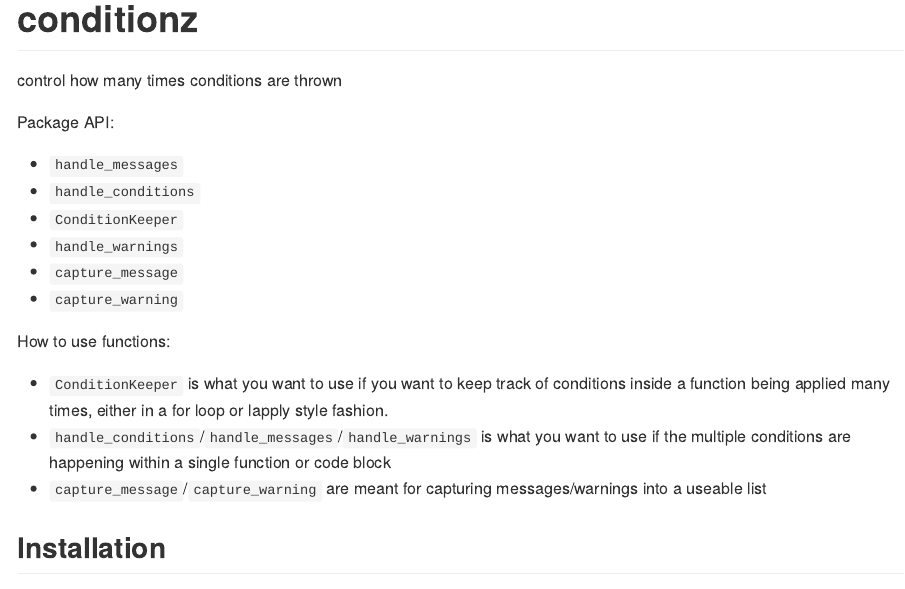
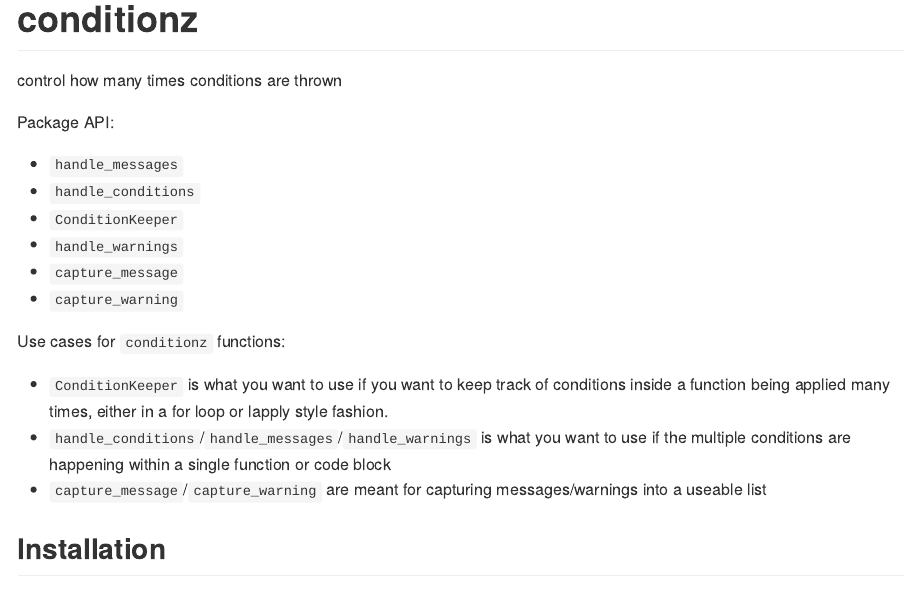
Before and after one commit to ropensci-archive/conditionz, an R Markdown document (README.Rmd): the page in a window 1100 px wide, from its top. The pictures show the output file README.md that the author committed with the source, drawn offline in the style of GitHub; badge pictures from the web are left out.

Commit message:
remove commented out code, update readme

````diff
--- a/README.Rmd
+++ b/README.Rmd
@@ -19,7 +19,7 @@ Package API:
 cat(paste(" -", paste(sprintf("`%s`", getNamespaceExports("conditionz")), collapse = "\n - ")))
 ```
 
-How to use functions:
+Use cases for `conditionz` functions:
 
 - `ConditionKeeper` is what you want to use if you want to keep track of conditions inside a
 function being applied many times, either in a for loop or lapply style fashion.
````
Also changed, not shown: R/ConditionKeeper.R (+0 -1 lines), README.md.
